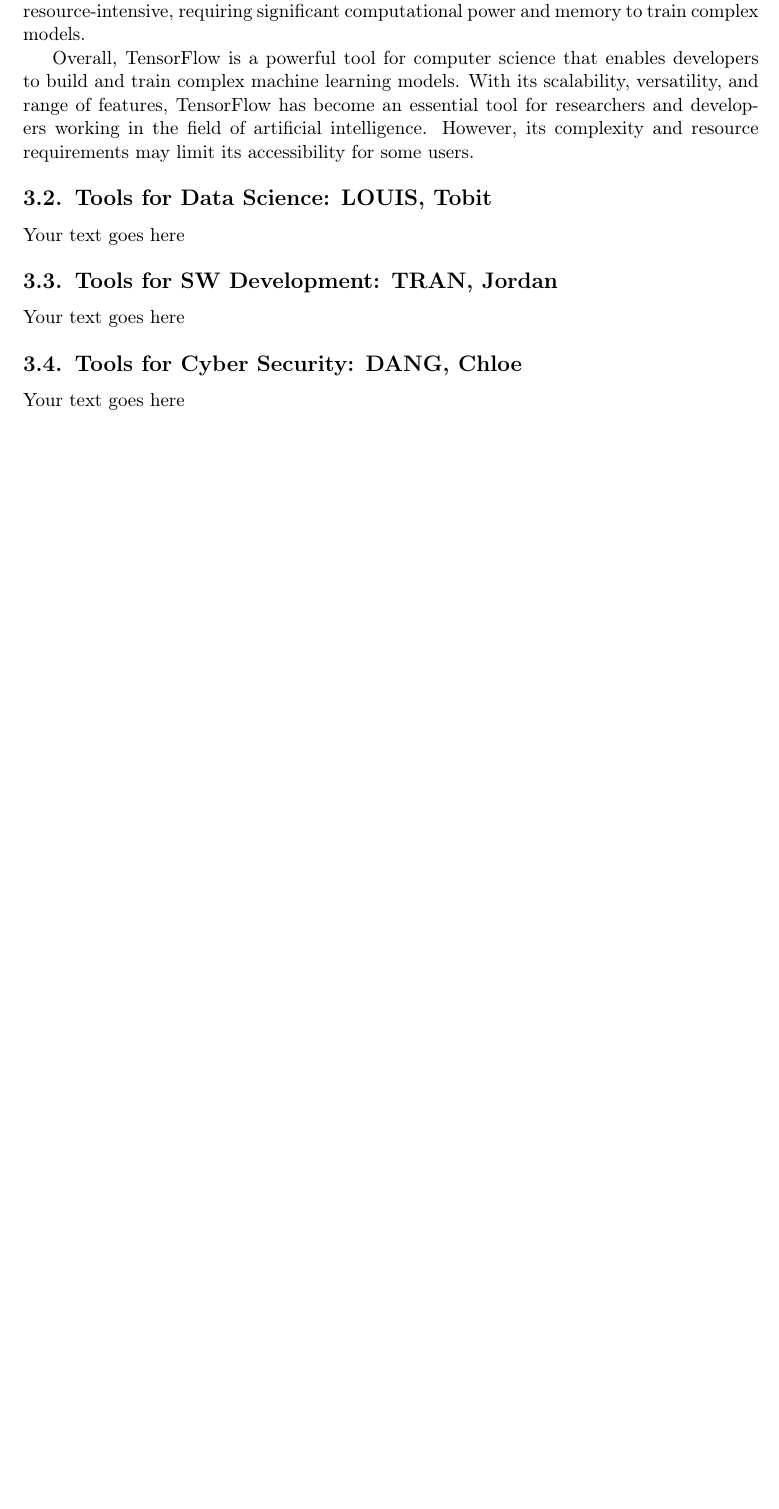
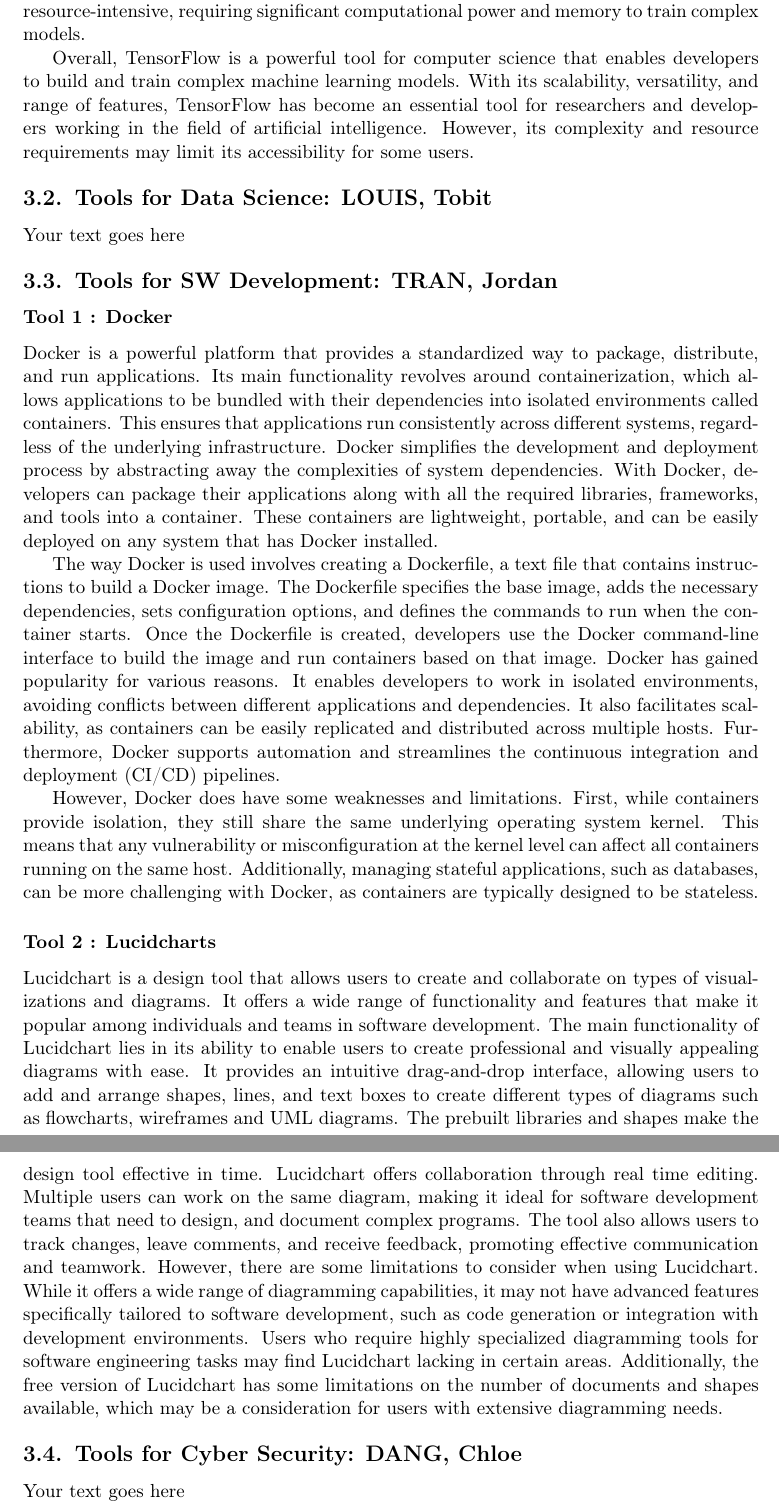
Before and after one commit to Jordanpro882/INFO1111_CC15_05, a LaTeX document (INFO1111_Group_Project.tex): part of page 12 of 15 before the commit and two parts of pages 12 and 13 of 16 after it, the two joined at a grey line, cut so that both start at the same text, the shorter picture padded with empty space. Compiled offline with pdfLaTeX.

Commit message:
SD Level B Tools

```diff
--- a/INFO1111_Group_Project.tex
+++ b/INFO1111_Group_Project.tex
@@ -281,7 +281,16 @@
 
 \subsection{Tools for \majC: \studC}
 
-Your text goes here
+\subsubsection{Tool 1 : Docker}
+
+Docker is a powerful platform that provides a standardized way to package, distribute, and run applications. Its main functionality revolves around containerization, which allows applications to be bundled with their dependencies into isolated environments called containers. This ensures that applications run consistently across different systems, regardless of the underlying infrastructure. Docker simplifies the development and deployment process by abstracting away the complexities of system dependencies. With Docker, developers can package their applications along with all the required libraries, frameworks, and tools into a container. These containers are lightweight, portable, and can be easily deployed on any system that has Docker installed.
+
+The way Docker is used involves creating a Dockerfile, a text file that contains instructions to build a Docker image. The Dockerfile specifies the base image, adds the necessary dependencies, sets configuration options, and defines the commands to run when the container starts. Once the Dockerfile is created, developers use the Docker command-line interface to build the image and run containers based on that image. Docker has gained popularity for various reasons. It enables developers to work in isolated environments, avoiding conflicts between different applications and dependencies. It also facilitates scalability, as containers can be easily replicated and distributed across multiple hosts. Furthermore, Docker supports automation and streamlines the continuous integration and deployment (CI/CD) pipelines.
+
+However, Docker does have some weaknesses and limitations. First, while containers provide isolation, they still share the same underlying operating system kernel. This means that any vulnerability or misconfiguration at the kernel level can affect all containers running on the same host. Additionally, managing stateful applications, such as databases, can be more challenging with Docker, as containers are typically designed to be stateless.
+
+\subsubsection{Tool 2 : Lucidcharts}
+Lucidchart is a design tool that allows users to create and collaborate on types of visualizations and diagrams. It offers a wide range of functionality and features that make it popular among individuals and teams in software development. The main functionality of Lucidchart lies in its ability to enable users to create professional and visually appealing diagrams with ease. It provides an intuitive drag-and-drop interface, allowing users to add and arrange shapes, lines, and text boxes to create different types of diagrams such as flowcharts, wireframes and UML diagrams. The prebuilt libraries and shapes make the design tool effective in time. Lucidchart offers collaboration through real time editing. Multiple users can work on the same diagram, making it ideal for software development teams that need to design, and document complex programs. The tool also allows users to track changes, leave comments, and receive feedback, promoting effective communication and teamwork. However, there are some limitations to consider when using Lucidchart. While it offers a wide range of diagramming capabilities, it may not have advanced features specifically tailored to software development, such as code generation or integration with development environments. Users who require highly specialized diagramming tools for software engineering tasks may find Lucidchart lacking in certain areas. Additionally, the free version of Lucidchart has some limitations on the number of documents and shapes available, which may be a consideration for users with extensive diagramming needs.
 
 \subsection{Tools for \majD: \studD}
 
```
Also changed, not shown: INFO1111_Group_Project.pdf, 1 other file.
